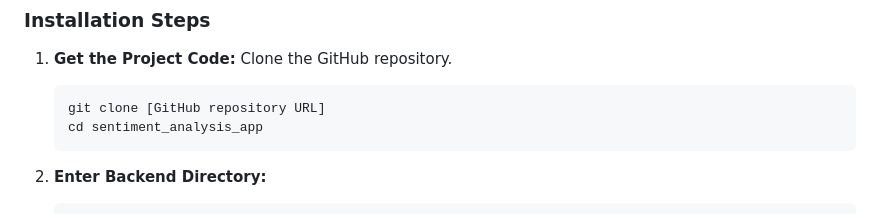
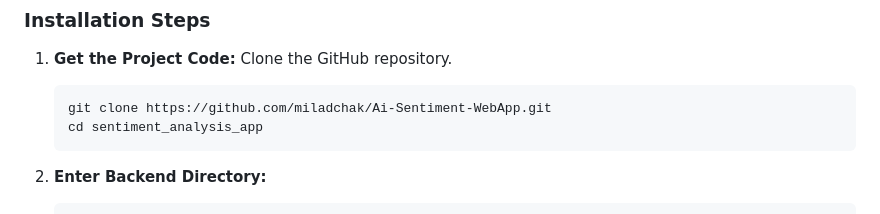
Before and after one commit to miladchak/Ai-Sentiment-WebApp, a Markdown page: README.md, the part around the change. GitHub-like rendering.

````diff
--- a/README.md
+++ b/README.md
@@ -36,7 +36,7 @@ Follow these steps to run the project locally or on a server:
 1.  **Get the Project Code:** Clone the GitHub repository.
 
     ```bash
-    git clone [GitHub repository URL]
+    git clone https://github.com/miladchak/Ai-Sentiment-WebApp.git
     cd sentiment_analysis_app
     ```
 
````
